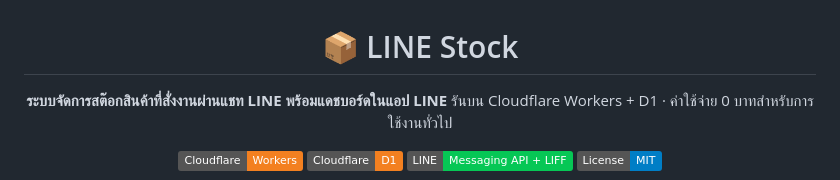
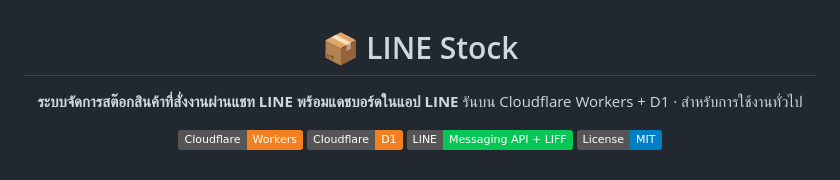
Before and after one commit to aonzass11-source/line-stock, a Markdown page: README.md, the part around the change. GitHub-like rendering; badges without logos.

```diff
--- a/README.md
+++ b/README.md
@@ -3,7 +3,7 @@
 # 📦 LINE Stock
 
 **ระบบจัดการสต๊อกสินค้าที่สั่งงานผ่านแชท LINE พร้อมแดชบอร์ดในแอป LINE**
-รันบน Cloudflare Workers + D1 · ค่าใช้จ่าย 0 บาทสำหรับการใช้งานทั่วไป
+รันบน Cloudflare Workers + D1 · สำหรับการใช้งานทั่วไป
 
 [![Cloudflare Workers](https://img.shields.io/badge/Cloudflare-Workers-F38020?logo=cloudflare&logoColor=white)](https://workers.cloudflare.com/)
 [![D1](https://img.shields.io/badge/Cloudflare-D1-F38020?logo=cloudflare&logoColor=white)](https://developers.cloudflare.com/d1/)
```
